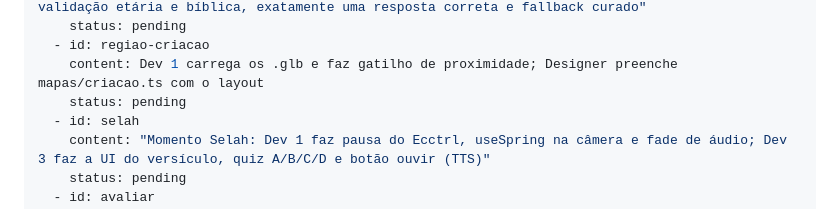
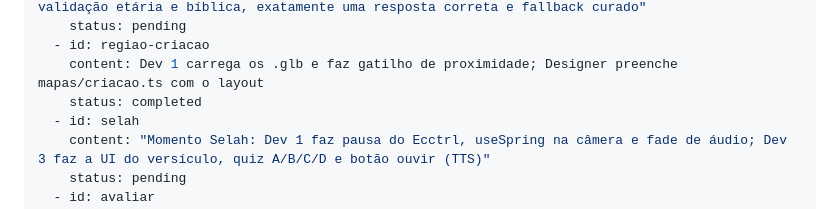
Before and after one commit to amen-js/Selah, a Markdown page: plans/selah.plan.md, the part around the change. Rendered like a GitHub page.

Commit message:
docs(plan): complete creation region task

```diff
--- a/plans/selah.plan.md
+++ b/plans/selah.plan.md
@@ -31,7 +31,7 @@ todos:
     status: pending
   - id: regiao-criacao
     content: Dev 1 carrega os .glb e faz gatilho de proximidade; Designer preenche mapas/criacao.ts com o layout
-    status: pending
+    status: completed
   - id: selah
     content: "Momento Selah: Dev 1 faz pausa do Ecctrl, useSpring na câmera e fade de áudio; Dev 3 faz a UI do versículo, quiz A/B/C/D e botão ouvir (TTS)"
     status: pending
```
